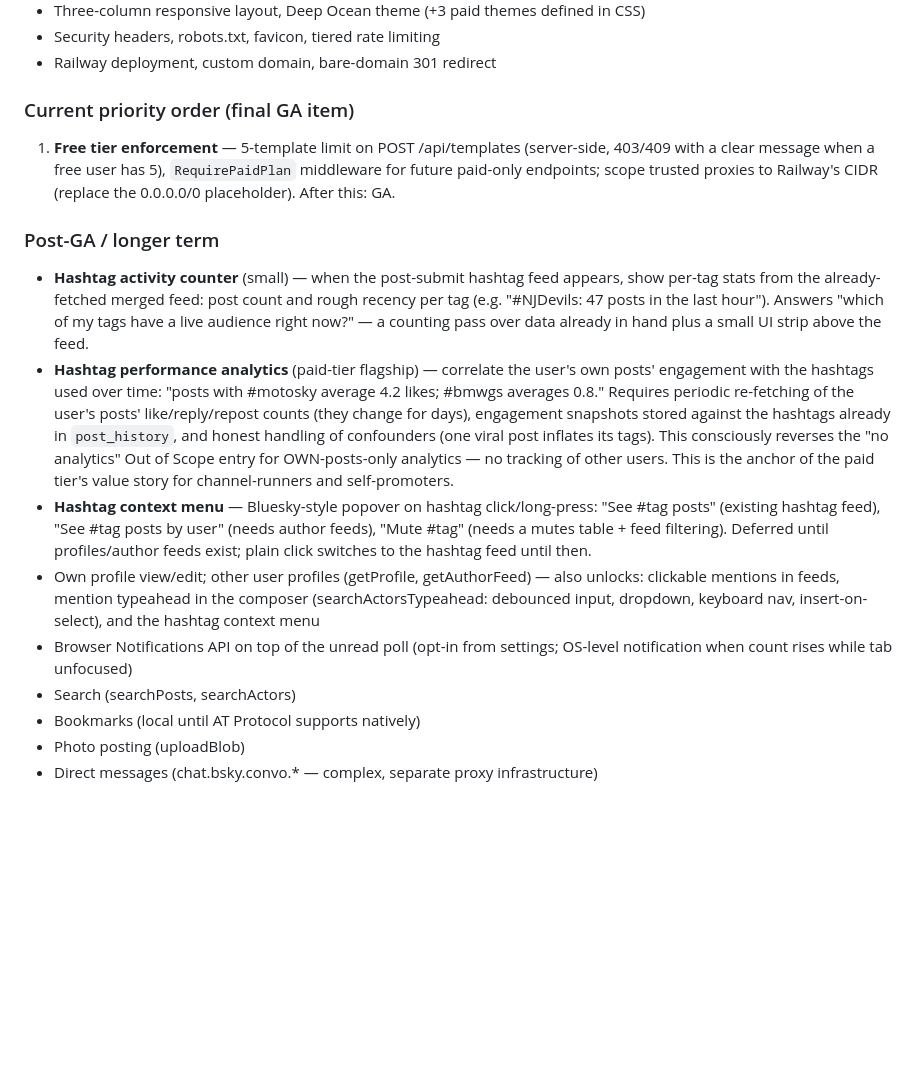
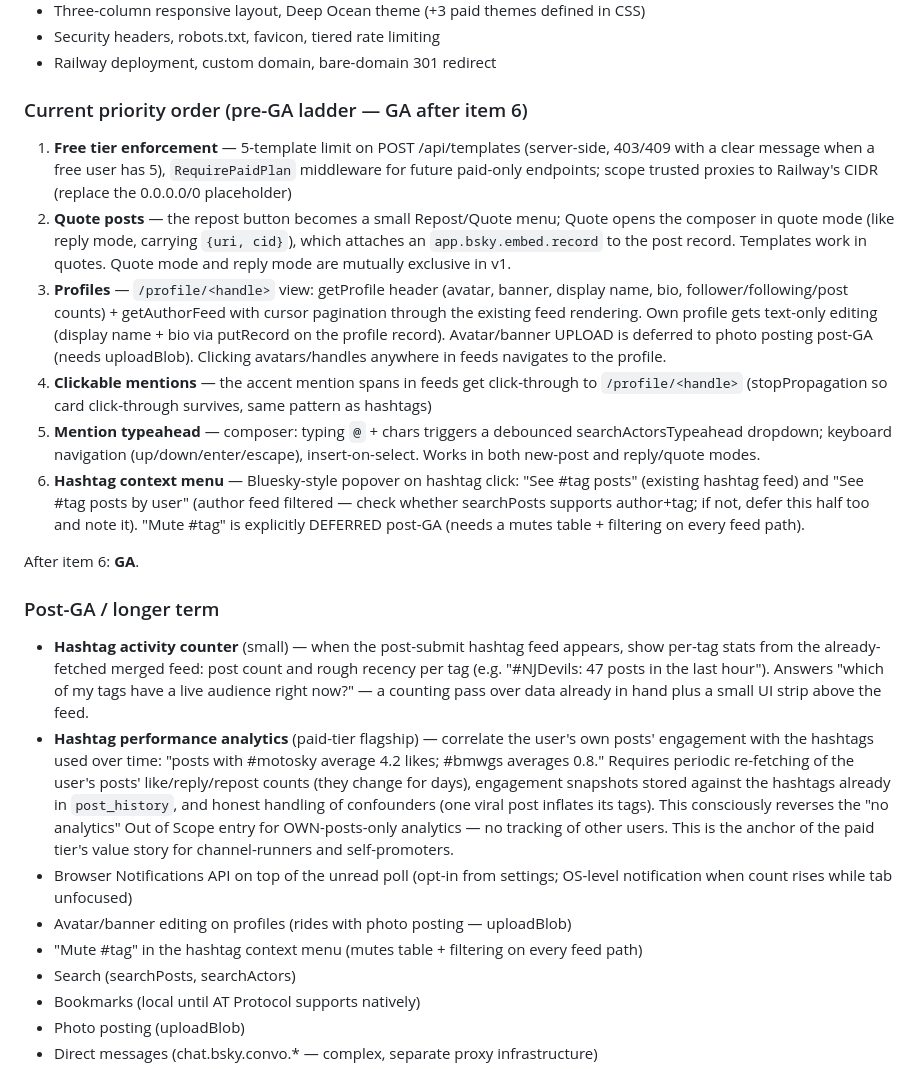
Before and after one commit to simplycycling/draftsky, a Markdown page: CLAUDE.md, the part around the change. Rendered like a GitHub page; blank space fills up the shorter version.

Commit message:
docs: pre-GA ladder — six items, mute and avatar upload deferred

```diff
--- a/CLAUDE.md
+++ b/CLAUDE.md
@@ -427,11 +427,34 @@ in Docker (`docker start draftsky-dev-db`).
 - Security headers, robots.txt, favicon, tiered rate limiting
 - Railway deployment, custom domain, bare-domain 301 redirect
 
-### Current priority order (final GA item)
+### Current priority order (pre-GA ladder — GA after item 6)
 1. **Free tier enforcement** — 5-template limit on POST /api/templates (server-side,
    403/409 with a clear message when a free user has 5), `RequirePaidPlan` middleware
    for future paid-only endpoints; scope trusted proxies to Railway's CIDR (replace
-   the 0.0.0.0/0 placeholder). After this: GA.
+   the 0.0.0.0/0 placeholder)
+2. **Quote posts** — the repost button becomes a small Repost/Quote menu; Quote opens
+   the composer in quote mode (like reply mode, carrying `{uri, cid}`), which attaches
+   an `app.bsky.embed.record` to the post record. Templates work in quotes. Quote mode
+   and reply mode are mutually exclusive in v1.
+3. **Profiles** — `/profile/<handle>` view: getProfile header (avatar, banner, display
+   name, bio, follower/following/post counts) + getAuthorFeed with cursor pagination
+   through the existing feed rendering. Own profile gets text-only editing (display
+   name + bio via putRecord on the profile record). Avatar/banner UPLOAD is deferred
+   to photo posting post-GA (needs uploadBlob). Clicking avatars/handles anywhere in
+   feeds navigates to the profile.
+4. **Clickable mentions** — the accent mention spans in feeds get click-through to
+   `/profile/<handle>` (stopPropagation so card click-through survives, same pattern
+   as hashtags)
+5. **Mention typeahead** — composer: typing `@` + chars triggers a debounced
+   searchActorsTypeahead dropdown; keyboard navigation (up/down/enter/escape),
+   insert-on-select. Works in both new-post and reply/quote modes.
+6. **Hashtag context menu** — Bluesky-style popover on hashtag click: "See #tag posts"
+   (existing hashtag feed) and "See #tag posts by user" (author feed filtered — check
+   whether searchPosts supports author+tag; if not, defer this half too and note it).
+   "Mute #tag" is explicitly DEFERRED post-GA (needs a mutes table + filtering on
+   every feed path).
+
+After item 6: **GA**.
 
 ### Post-GA / longer term
 - **Hashtag activity counter** (small) — when the post-submit hashtag feed appears,
@@ -447,16 +470,10 @@ in Docker (`docker start draftsky-dev-db`).
   post inflates its tags). This consciously reverses the "no analytics" Out of Scope
   entry for OWN-posts-only analytics — no tracking of other users. This is the anchor
   of the paid tier's value story for channel-runners and self-promoters.
-- **Hashtag context menu** — Bluesky-style popover on hashtag click/long-press:
-  "See #tag posts" (existing hashtag feed), "See #tag posts by user" (needs author
-  feeds), "Mute #tag" (needs a mutes table + feed filtering). Deferred until
-  profiles/author feeds exist; plain click switches to the hashtag feed until then.
-- Own profile view/edit; other user profiles (getProfile, getAuthorFeed) — also
-  unlocks: clickable mentions in feeds, mention typeahead in the composer
-  (searchActorsTypeahead: debounced input, dropdown, keyboard nav, insert-on-select),
-  and the hashtag context menu
 - Browser Notifications API on top of the unread poll (opt-in from settings; OS-level
   notification when count rises while tab unfocused)
+- Avatar/banner editing on profiles (rides with photo posting — uploadBlob)
+- "Mute #tag" in the hashtag context menu (mutes table + filtering on every feed path)
 - Search (searchPosts, searchActors)
 - Bookmarks (local until AT Protocol supports natively)
 - Photo posting (uploadBlob)
```
